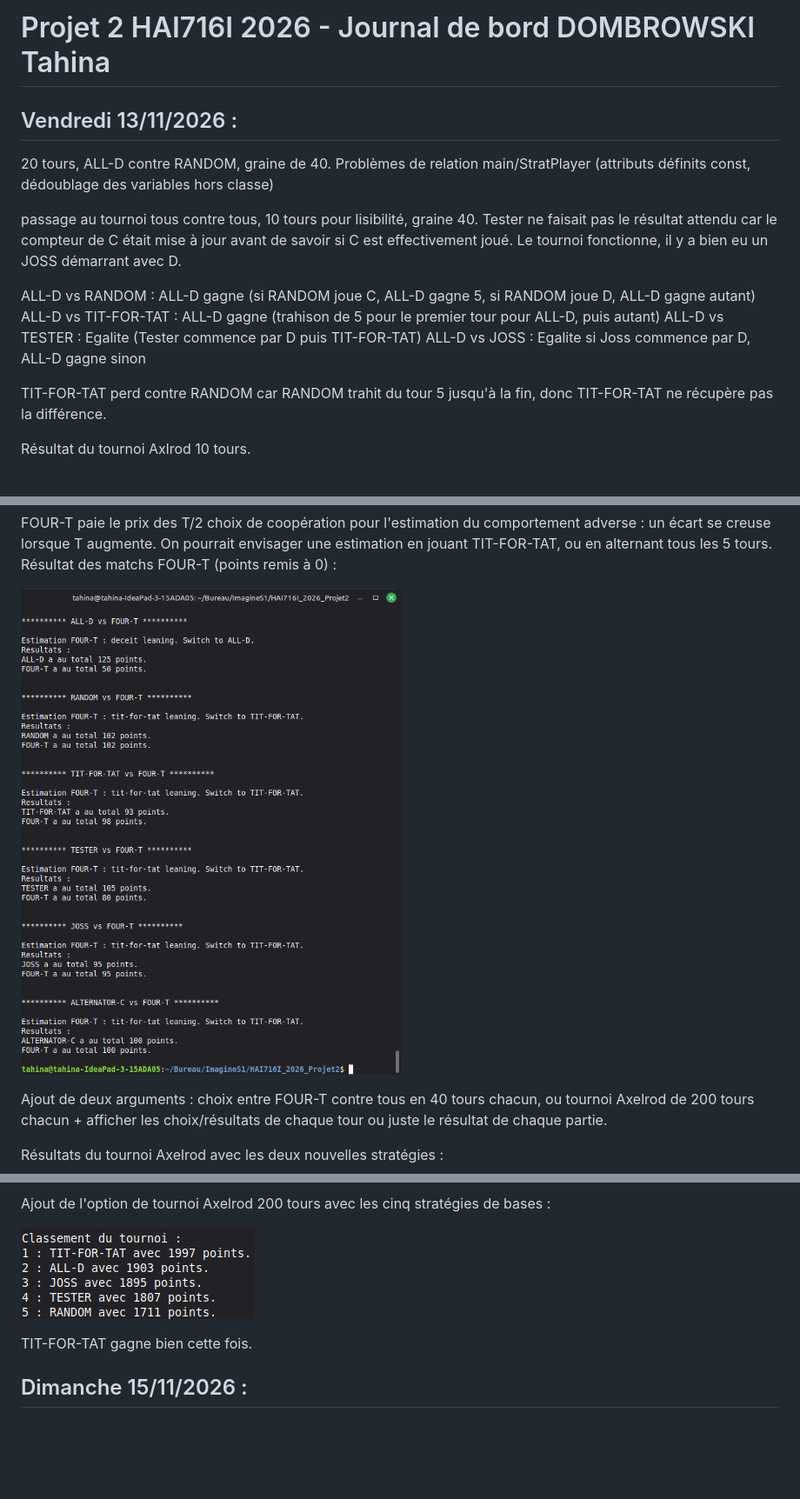
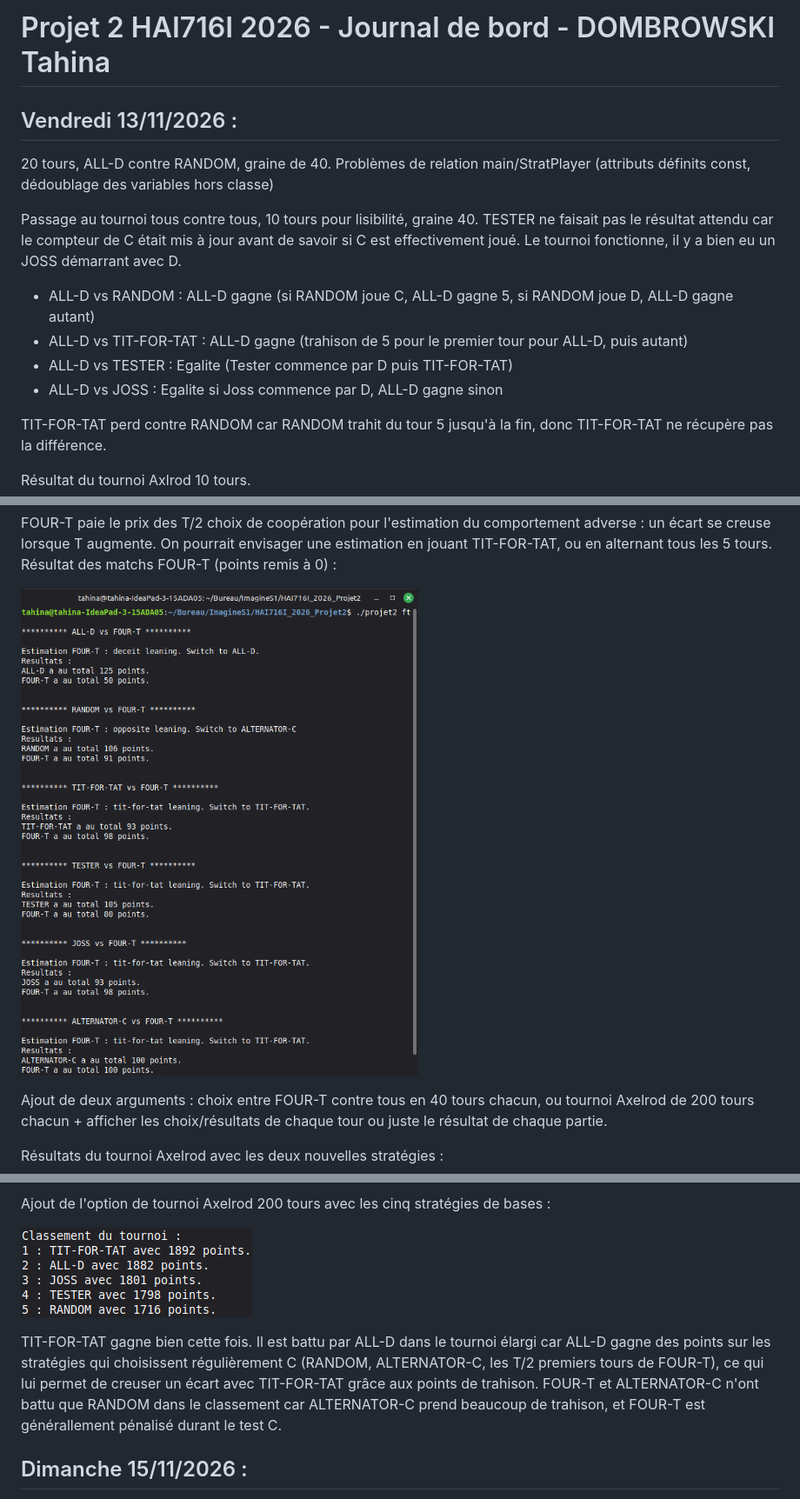
Before and after one commit to TahinaD/HAI716I_2026_Projet2, a Markdown page: Journal/Journal.md, 3 parts joined by grey strips. Shown at 87% size. Rendered like a GitHub page; pictures changed too: Journal/Axelrod_base.png, Journal/FOUR-T_results.png; blank space fills up the shorter version.

```diff
--- a/Journal/Journal.md
+++ b/Journal/Journal.md
@@ -1,17 +1,17 @@
-# Projet 2 HAI716I 2026 - Journal de bord DOMBROWSKI Tahina
+# Projet 2 HAI716I 2026 - Journal de bord - DOMBROWSKI Tahina
 
 ## Vendredi 13/11/2026 :
 20 tours, ALL-D contre RANDOM, graine de 40.
 Problèmes de relation main/StratPlayer (attributs définits const, dédoublage des variables hors classe)
 
-passage au tournoi tous contre tous, 10 tours pour lisibilité, graine 40.
-Tester ne faisait pas le résultat attendu car le compteur de C était mise à jour avant de savoir si C est effectivement joué.
+Passage au tournoi tous contre tous, 10 tours pour lisibilité, graine 40.
+TESTER ne faisait pas le résultat attendu car le compteur de C était mis à jour avant de savoir si C est effectivement joué.
 Le tournoi fonctionne, il y a bien eu un JOSS démarrant avec D.
 
-ALL-D vs RANDOM : ALL-D gagne (si RANDOM joue C, ALL-D gagne 5, si RANDOM joue D, ALL-D gagne autant)
-ALL-D vs TIT-FOR-TAT : ALL-D gagne (trahison de 5 pour le premier tour pour ALL-D, puis autant)
-ALL-D vs TESTER : Egalite (Tester commence par D puis TIT-FOR-TAT)
-ALL-D vs JOSS : Egalite si Joss commence par D, ALL-D gagne sinon
+- ALL-D vs RANDOM : ALL-D gagne (si RANDOM joue C, ALL-D gagne 5, si RANDOM joue D, ALL-D gagne autant)
+- ALL-D vs TIT-FOR-TAT : ALL-D gagne (trahison de 5 pour le premier tour pour ALL-D, puis autant)
+- ALL-D vs TESTER : Egalite (Tester commence par D puis TIT-FOR-TAT)
+- ALL-D vs JOSS : Egalite si Joss commence par D, ALL-D gagne sinon
 
 TIT-FOR-TAT perd contre RANDOM car RANDOM trahit du tour 5 jusqu'à la fin, donc TIT-FOR-TAT ne récupère pas la différence.
 
@@ -54,7 +54,7 @@ Ajout de l'option de tournoi Axelrod 200 tours avec les cinq stratégies de base
 
 ![screenshot](Axelrod_base.png)
 
-TIT-FOR-TAT gagne bien cette fois.
+TIT-FOR-TAT gagne bien cette fois. Il est battu par ALL-D dans le tournoi élargi car ALL-D gagne des points sur les stratégies qui choisissent régulièrement C (RANDOM, ALTERNATOR-C, les T/2 premiers tours de FOUR-T), ce qui lui permet de creuser un écart avec TIT-FOR-TAT grâce aux points de trahison. FOUR-T et ALTERNATOR-C n'ont battu que RANDOM dans le classement car ALTERNATOR-C prend beaucoup de trahison, et FOUR-T est générallement pénalisé durant le test C.
 
 ## Dimanche 15/11/2026 :
 Modifications choisies : Bruit et Horizon inconnu, toutes deux des modifications ajoutant de l'aléa dans les parties, ce qui peut potentiellement démarquer les stratégies qui étaient à égalité ou avaient un avantage par rapport au nombre de tour. Ces modifications affecteront l'estimation de FOUR-T avec T = 30 (bruit) et ses chances de réussite (horizon inconnu).
```
Also changed, not shown: other parts of Journal/Journal.md (+4 -4 lines), 1 other file.
